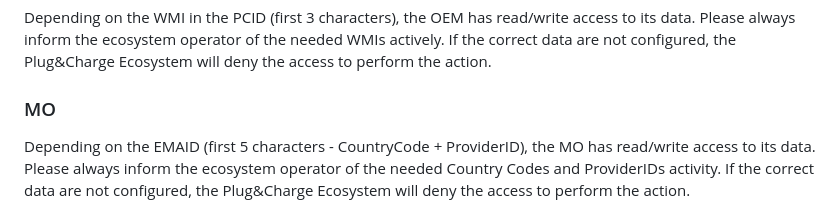
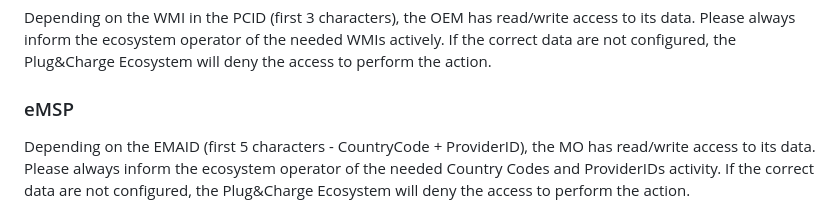
Before and after one commit to charinev/opnc, a Markdown page: processes/docs/04_authentication.md, the part around the change. Rendered like a GitHub page.

Commit message:
Update 04_authentication.md
changed "MO" to "eMSP"

```diff
--- a/processes/docs/04_authentication.md
+++ b/processes/docs/04_authentication.md
@@ -17,7 +17,7 @@ Depending on the role and the company the access rights are distinct.
 ### OEM
 Depending on the WMI in the PCID (first 3 characters), the OEM has read/write access to its data. Please always inform the ecosystem operator of the needed WMIs actively. If the correct data are not configured, the Plug&Charge Ecosystem will deny the access to perform the action.
 
-### MO
+### eMSP
 Depending on the EMAID (first 5 characters - CountryCode + ProviderID), the MO has read/write access to its data. Please always inform the ecosystem operator of the needed Country Codes and ProviderIDs activity. If the correct data are not configured, the Plug&Charge Ecosystem will deny the access to perform the action.
 
 ### CPO
```
